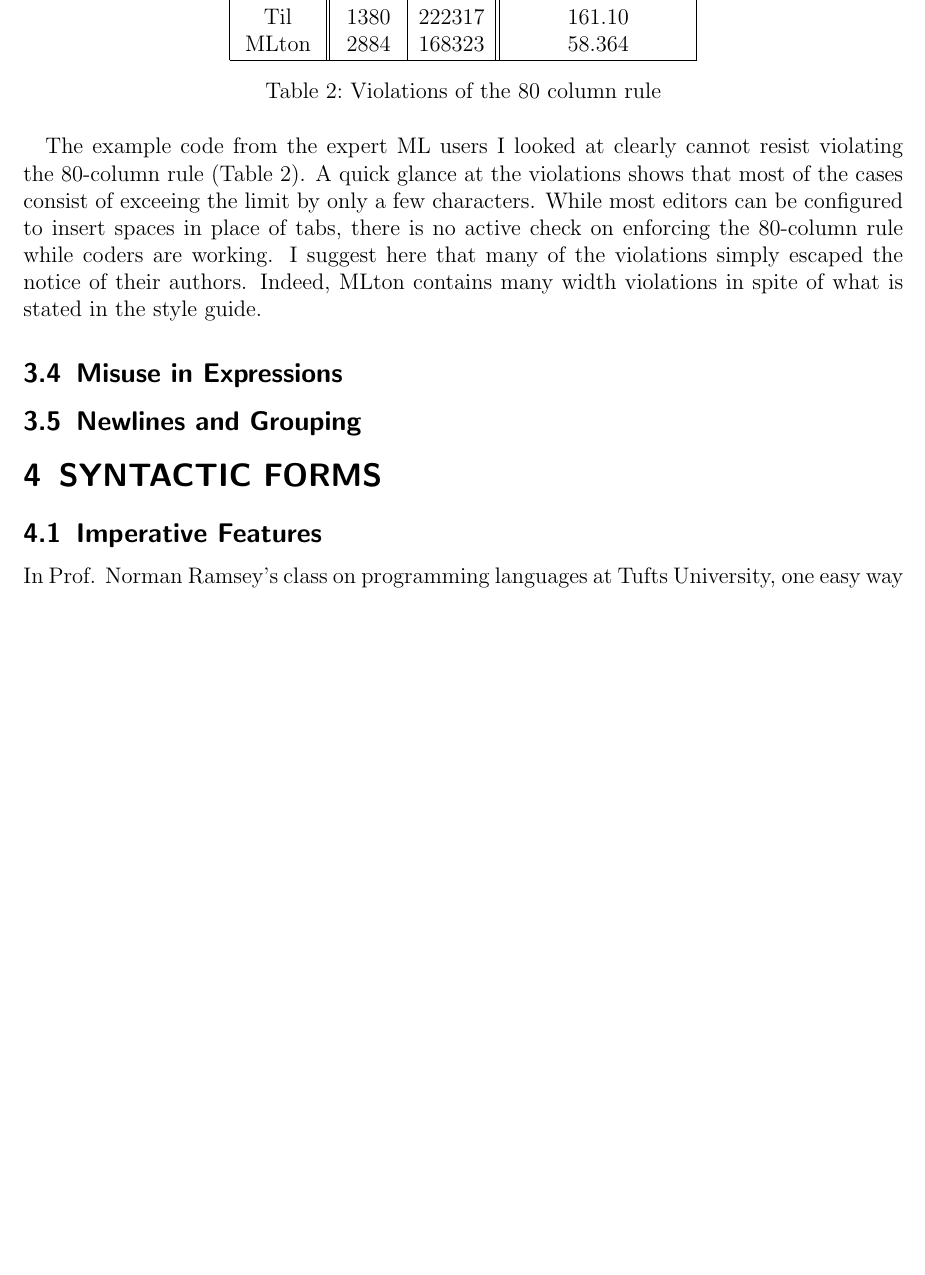
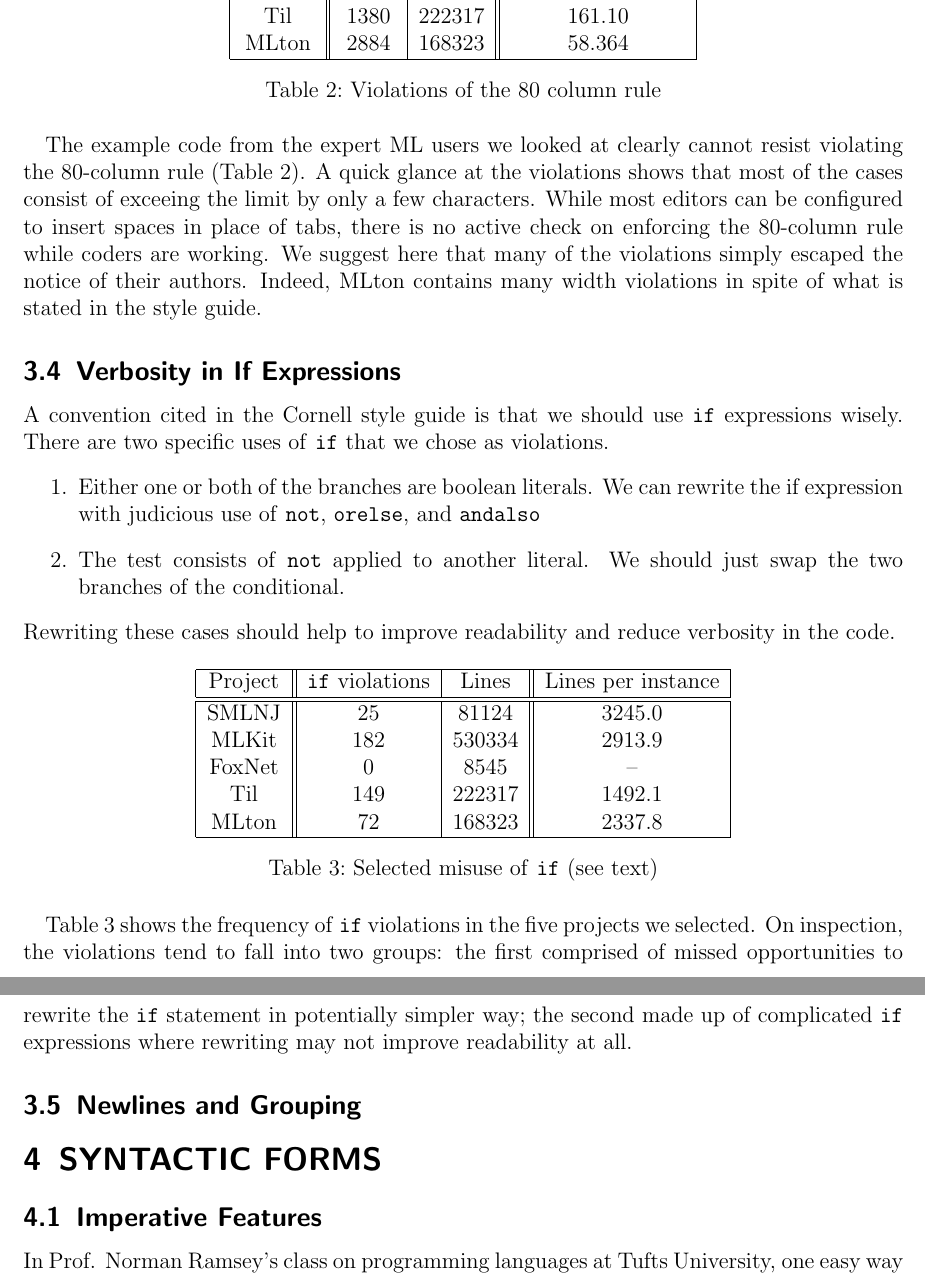
Before and after one commit to zhelu/smlproject, a LaTeX paper (project.tex): part of page 4 of 8 before the commit and two parts of pages 4 and 5 of 8 after it, the two joined at a grey line, cut so that both start at the same text, the shorter picture padded with empty space. Compiled offline with LaTeX, dvips and Ghostscript.

Commit message:
Refactor to make use of CM. Advanced write-up.

```diff
--- a/project.tex
+++ b/project.tex
@@ -200,15 +200,43 @@ MLton & 2884 & 168323 & 58.364 \\ \hline
 \label{table:80}
 \end{table}
 
-The example code from the expert ML users I looked at clearly cannot
+The example code from the expert ML users we looked at clearly cannot
 resist violating the 80-column rule (Table~\ref{table:80}). A quick glance
 at the violations shows that most of the cases consist of exceeing the limit
 by only a few characters. While most editors can be configured to insert
 spaces in place of tabs, there is no active check on enforcing the 80-column
-rule while coders are working. I suggest here that many of the violations
+rule while coders are working. We suggest here that many of the violations
 simply escaped the notice of their authors. Indeed, MLton contains
 many width violations in spite of what is stated in the style guide.
-\subsection{Misuse in Expressions}
+\subsection{Verbosity in If Expressions}
+A convention cited in the Cornell style guide is that we should use \texttt{if}
+expressions wisely. There are two specific uses of \texttt{if} that we
+chose as violations.
+\begin{enumerate}
+\item Either one or both of the branches are boolean literals. We can rewrite the if expression with judicious use of \texttt{not}, \texttt{orelse}, and \texttt{andalso}
+\item The test consists of \texttt{not} applied to another literal. We should just swap the two branches of the conditional.
+\end{enumerate}
+Rewriting these cases should help to improve readability and reduce verbosity in the code.
+
+\begin{table}[h!]
+\centering
+\begin{tabular}{|c||c|c||c|}\hline
+Project & \texttt{if} violations & Lines & Lines per instance \\ \hline\hline
+SMLNJ & 25 & 81124 & 3245.0 \\
+MLKit & 182 & 530334 & 2913.9 \\
+FoxNet & 0 & 8545 & -- \\
+Til & 149 & 222317 & 1492.1 \\
+MLton & 72 & 168323 & 2337.8 \\ \hline
+\end{tabular}
+\caption{Selected misuse of \texttt{if} (see text)}
+\label{table:if}
+\end{table}
+
+Table~\ref{table:if} shows the frequency of \texttt{if} violations in the five projects we selected.
+On inspection, the violations tend to fall into two groups: the first comprised of
+missed opportunities to rewrite the \texttt{if} statement in potentially simpler way; the second
+made up of complicated \texttt{if} expressions where rewriting may not improve readability at all.
+
 \subsection{Newlines and Grouping}
 \section{SYNTACTIC FORMS}\label{sec:syntax}
 \subsection{Imperative Features}\label{subsec:imper}
```
Also changed, not shown: project.tex (22 more changed lines), 2 other files.
